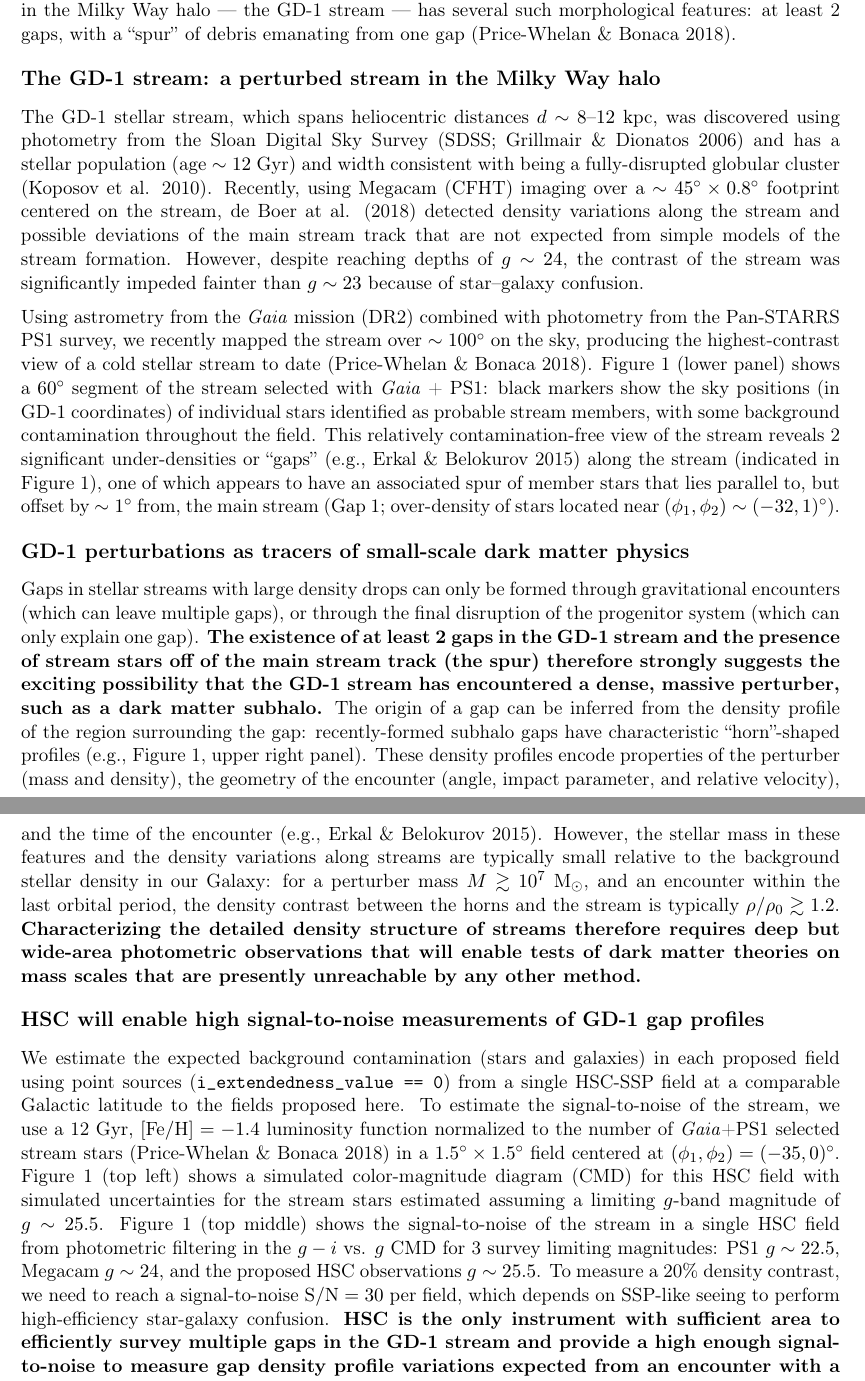
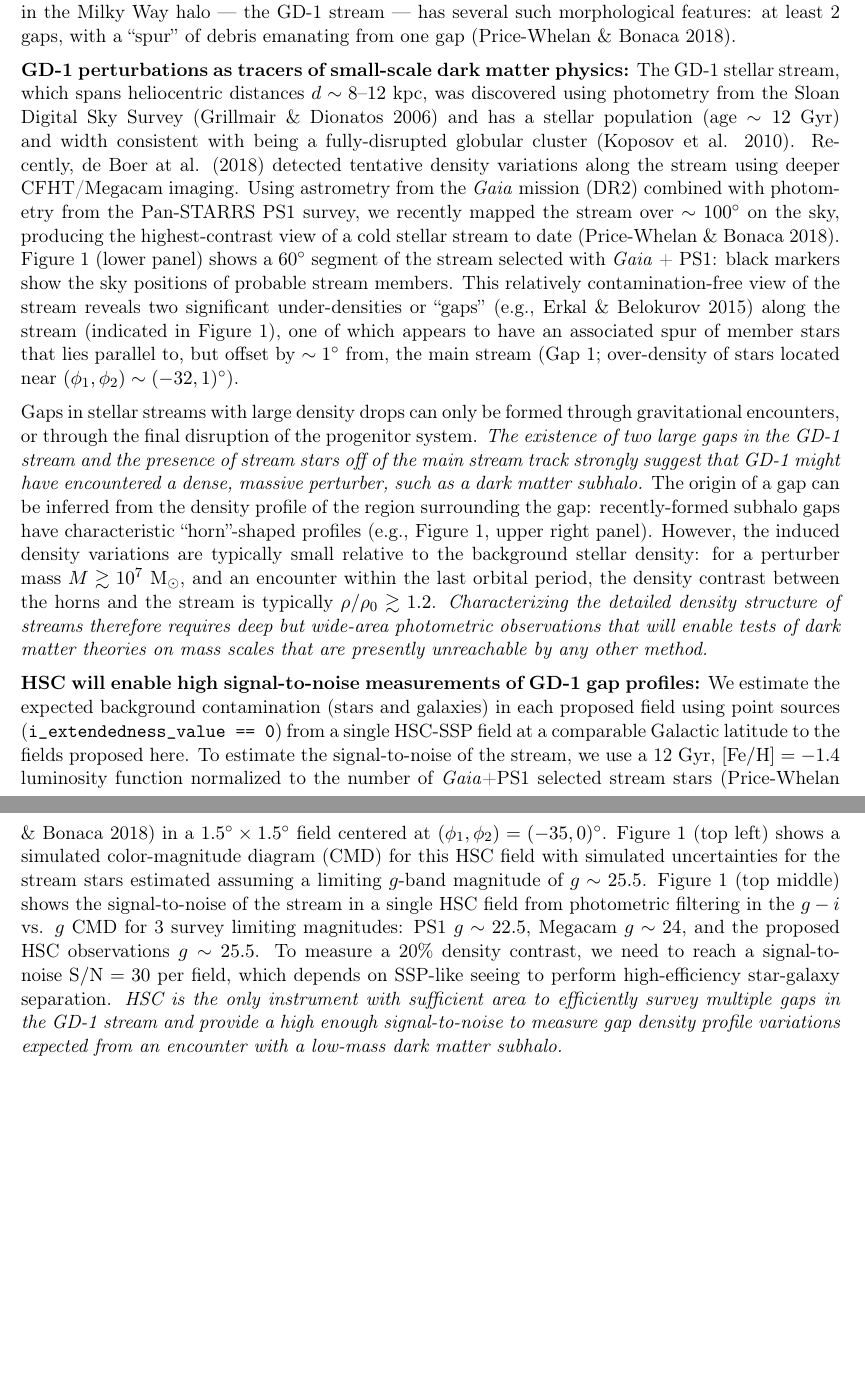
Before and after one commit to adrn/hsc-gd1, a LaTeX document (sj.tex): two parts of pages 1 and 2 of 3 before the commit and two parts of pages 1 and 2 of 2 after it, joined at a grey line, cut so that both start at the same text, the shorter picture padded with empty space. Compiled offline with pdfLaTeX.

Commit message:
2page condense

```diff
--- a/sj.tex
+++ b/sj.tex
@@ -67,35 +67,34 @@ Within the stellar halo of our Galaxy, cold stellar streams --- remnants of disr
 An encounter between a stellar stream and a massive perturber alters the orderly structure of the stream by producing density variations along the stream, and can create morphological features that are not expected in simple models for stream formation (e.g., gaps, folds, and loops of debris; Yoon et al. 2011).
 We recently showed that a prominent stellar stream in the Milky Way halo --- the GD-1 stream --- has several such morphological features: at least 2 gaps, with a ``spur'' of debris emanating from one gap (Price-Whelan \& Bonaca 2018).
 
-\section*{The GD-1 stream: a perturbed stream in the Milky Way halo}
+% \section*{The GD-1 stream: a perturbed stream in the Milky Way halo}
+\textbf{GD-1 perturbations as tracers of small-scale dark matter physics:}
+The GD-1 stellar stream, which spans heliocentric distances $d\sim 8$--$12~\textrm{kpc}$, was discovered using photometry from the Sloan Digital Sky Survey (Grillmair \& Dionatos 2006) and has a stellar population (age $\sim 12~\textrm{Gyr}$) and width consistent with being a fully-disrupted globular cluster (Koposov et al. 2010).
+% GD-1 has been used to measure the mass and shape of the large-scale mass distribution within the Galaxy (Koposov et al. 2010; Bovy et al. 2016).
+% Recently, using CFHT/Megacam imaging over a $\sim 45^\circ \times 0.8^\circ$ footprint centered on the stream, de Boer at al. (2018) detected density variations along the stream and possible deviations of the main stream track that are not expected from simple models of the stream formation.
+Recently, de Boer at al. (2018) detected tentative density variations along the stream using deeper CFHT/Megacam imaging.
+% However, despite reaching depths of $g \sim 24$, the study only used sources brighter than $g \sim 23$ because of star--galaxy confusion.
+Using astrometry from the \textit{Gaia} mission (DR2) combined with photometry from the Pan-STARRS PS1 survey, we recently mapped the stream over $\sim 100^\circ$ on the sky, producing the highest-contrast view of a cold stellar stream to date (Price-Whelan \& Bonaca 2018).
+% Figure~1 (lower panel) shows a $60^\circ$ segment of the stream selected with \textit{Gaia} + PS1: black markers show the sky positions (in GD-1 coordinates) of individual stars identified as probable stream members, with some background contamination throughout the field.
+Figure~1 (lower panel) shows a $60^\circ$ segment of the stream selected with \textit{Gaia} + PS1: black markers show the sky positions of probable stream members.
+This relatively contamination-free view of the stream reveals two significant under-densities or ``gaps'' (e.g., Erkal \& Belokurov 2015) along the stream (indicated in Figure~1), one of which appears to have an associated spur of member stars that lies parallel to, but offset by $\sim1^\circ$ from, the main stream (Gap 1; over-density of stars located near $(\phi_1, \phi_2) \sim (-32, 1)^\circ$).
 
-The GD-1 stellar stream, which spans heliocentric distances $d\sim 8$--$12~\textrm{kpc}$, was discovered using photometry from the Sloan Digital Sky Survey (SDSS; Grillmair \& Dionatos 2006) and has a stellar population (age $\sim 12~\textrm{Gyr}$) and width consistent with being a fully-disrupted globular cluster (Koposov et al. 2010).
-% GD-1 has been used to measure the mass and shape of the large-scale mass distribution within the Galaxy (Koposov et al. 2010; Bovy et al. 2016).
-Recently, using Megacam (CFHT) imaging over a $\sim 45^\circ \times 0.8^\circ$ footprint centered on the stream, de Boer at al. (2018) detected density variations along the stream and possible deviations of the main stream track that are not expected from simple models of the stream formation.
-However, despite reaching depths of $g \sim 24$, the contrast of the stream was significantly impeded fainter than $g \sim 23$ because of star--galaxy confusion.
+% Gaps in stellar streams with large density drops can only be formed through gravitational encounters (which can leave multiple gaps), or through the final disruption of the progenitor system (which can only explain one gap).
+Gaps in stellar streams with large density drops can only be formed through gravitational encounters, or through the final disruption of the progenitor system.
+\emph{The existence of two large gaps in the GD-1 stream and the presence of stream stars off of the main stream track strongly suggest that GD-1 might have encountered a dense, massive perturber, such as a dark matter subhalo.}
+The origin of a gap can be inferred from the density profile of the region surrounding the gap: recently-formed subhalo gaps have characteristic ``horn''-shaped profiles (e.g., Figure~1, upper right panel).
+% These density profiles encode properties of the perturber (mass and density), the geometry of the encounter (angle, impact parameter, and relative velocity), and the time of the encounter (e.g., Erkal \& Belokurov 2015).
+% However, the stellar mass in these features and the density variations along streams are typically small relative to the background stellar density in our Galaxy: for a perturber mass $M \gtrsim 10^7~\msun$, and an encounter within the last orbital period, the density contrast between the horns and the stream is typically $\rho/\rho_0 \gtrsim 1.2$.
+However, the induced density variations are typically small relative to the background stellar density: for a perturber mass $M \gtrsim 10^7~\msun$, and an encounter within the last orbital period, the density contrast between the horns and the stream is typically $\rho/\rho_0 \gtrsim 1.2$.
+\emph{Characterizing the detailed density structure of streams therefore requires deep but wide-area photometric observations that will enable tests of dark matter theories on mass scales that are presently unreachable by any other method.}
 
-Using astrometry from the \textit{Gaia} mission (DR2) combined with photometry from the Pan-STARRS PS1 survey, we recently mapped the stream over $\sim 100^\circ$ on the sky, producing the highest-contrast view of a cold stellar stream to date (Price-Whelan \& Bonaca 2018).
-Figure~1 (lower panel) shows a $60^\circ$ segment of the stream selected with \textit{Gaia} + PS1: black markers show the sky positions (in GD-1 coordinates) of individual stars identified as probable stream members, with some background contamination throughout the field.
-This relatively contamination-free view of the stream reveals 2 significant under-densities or ``gaps'' (e.g., Erkal \& Belokurov 2015) along the stream (indicated in Figure~1), one of which appears to have an associated spur of member stars that lies parallel to, but offset by $\sim1^\circ$ from, the main stream (Gap 1; over-density of stars located near $(\phi_1, \phi_2) \sim (-32, 1)^\circ$).
-
-
-\section*{GD-1 perturbations as tracers of small-scale dark matter physics}
-
-Gaps in stellar streams with large density drops can only be formed through gravitational encounters (which can leave multiple gaps), or through the final disruption of the progenitor system (which can only explain one gap).
-\textbf{The existence of at least 2 gaps in the GD-1 stream and the presence of stream stars off of the main stream track (the spur) therefore strongly suggests the exciting possibility that the GD-1 stream has encountered a dense, massive perturber, such as a dark matter subhalo.}
-The origin of a gap can be inferred from the density profile of the region surrounding the gap: recently-formed subhalo gaps have characteristic ``horn''-shaped profiles (e.g., Figure~1, upper right panel).
-These density profiles encode properties of the perturber (mass and density), the geometry of the encounter (angle, impact parameter, and relative velocity), and the time of the encounter (e.g., Erkal \& Belokurov 2015).
-However, the stellar mass in these features and the density variations along streams are typically small relative to the background stellar density in our Galaxy: for a perturber mass $M \gtrsim 10^7~\msun$, and an encounter within the last orbital period, the density contrast between the horns and the stream is typically $\rho/\rho_0 \gtrsim 1.2$.
-\textbf{Characterizing the detailed density structure of streams therefore requires deep but wide-area photometric observations that will enable tests of dark matter theories on mass scales that are presently unreachable by any other method.}
-
-\section*{HSC will enable high signal-to-noise measurements of GD-1 gap profiles}
-
+\textbf{HSC will enable high signal-to-noise measurements of GD-1 gap profiles:}
 We estimate the expected background contamination (stars and galaxies) in each proposed field using point sources (\texttt{i\_extendedness\_value == 0}) from a single HSC-SSP field at a comparable Galactic latitude to the fields proposed here.
 To estimate the signal-to-noise of the stream, we use a 12 Gyr, $[\textrm{Fe}/\textrm{H}] = -1.4$ luminosity function normalized to the number of \textit{Gaia}+PS1 selected stream stars (Price-Whelan \& Bonaca 2018) in a $1.5^\circ \times 1.5^\circ$ field centered at $(\phi_1, \phi_2) = (-35, 0)^\circ$.
 Figure~1 (top left) shows a simulated color-magnitude diagram (CMD) for this HSC field with simulated uncertainties for the stream stars estimated assuming a limiting $g$-band magnitude of $g \sim 25.5$.
 Figure~1 (top middle) shows the signal-to-noise of the stream in a single HSC field from photometric filtering in the $g-i$ vs. $g$ CMD for 3 survey limiting magnitudes: PS1 $g \sim 22.5$, Megacam $g \sim 24$, and the proposed HSC observations $g \sim 25.5$.
-To measure a 20\% density contrast, we need to reach a signal-to-noise $\textrm{S}/\textrm{N} = 30$ per field, which depends on SSP-like seeing to perform high-efficiency star-galaxy confusion.
-\textbf{HSC is the only instrument with sufficient area to efficiently survey multiple gaps in the GD-1 stream and provide a high enough signal-to-noise to measure gap density profile variations expected from an encounter with a low-mass dark matter subhalo.}
+To measure a 20\% density contrast, we need to reach a signal-to-noise $\textrm{S}/\textrm{N} = 30$ per field, which depends on SSP-like seeing to perform high-efficiency star-galaxy separation.
+\emph{HSC is the only instrument with sufficient area to efficiently survey multiple gaps in the GD-1 stream and provide a high enough signal-to-noise to measure gap density profile variations expected from an encounter with a low-mass dark matter subhalo.}
 
 % We propose to observe 13 HSC fields along the GD-1 stream, covering two significant gaps (Figure~1, bottom panel, red circles).
 
```
Also changed, not shown: sj.tex (1 more changed lines).
